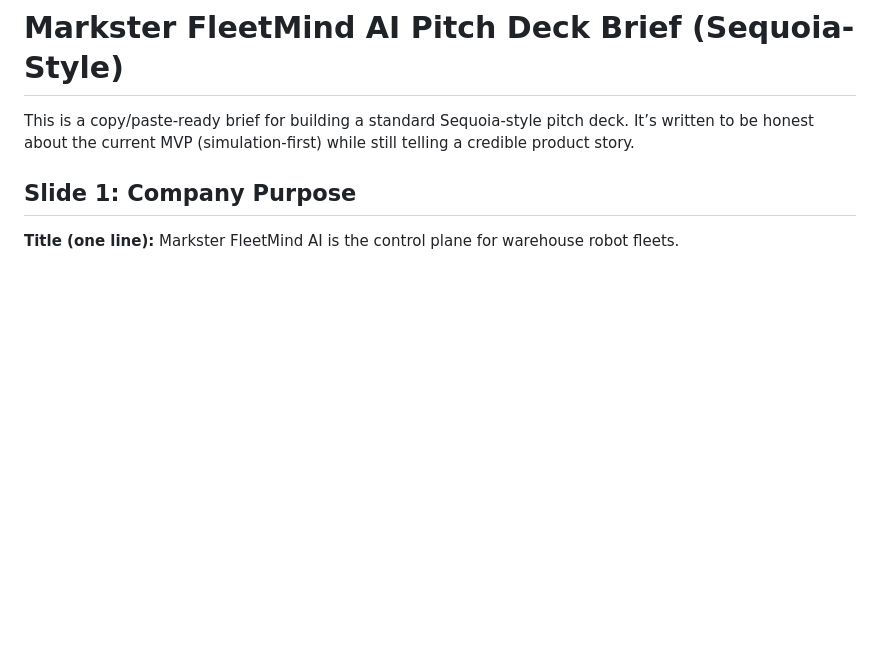
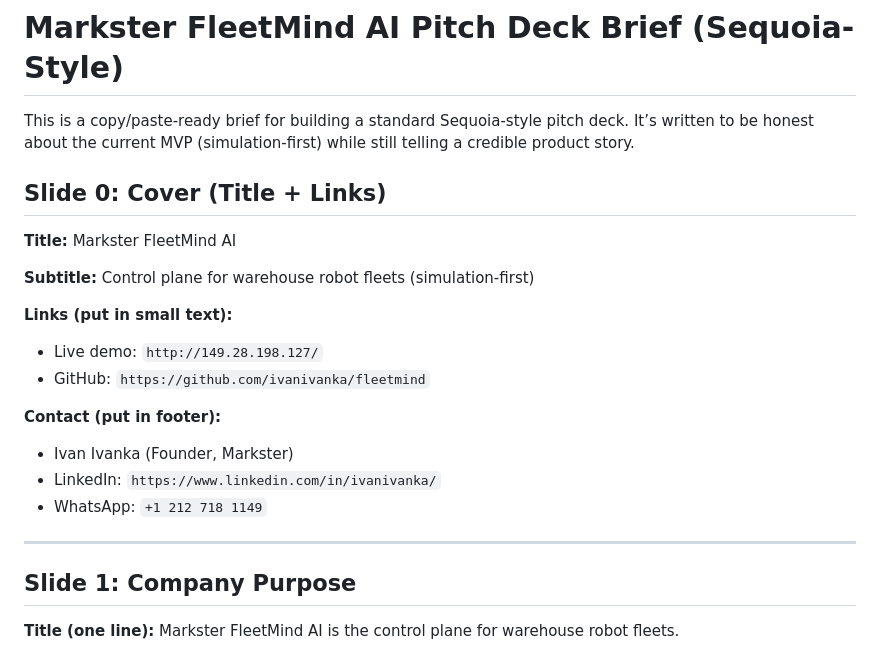
Before and after one commit to ivanivanka/fleetmind, a Markdown page: DECK_BRIEF.md, the part around one of its changes. Rendered like a GitHub page; blank space fills up the shorter version.

```diff
--- a/DECK_BRIEF.md
+++ b/DECK_BRIEF.md
@@ -3,6 +3,23 @@
 This is a copy/paste-ready brief for building a standard Sequoia-style pitch deck.
 It’s written to be honest about the current MVP (simulation-first) while still
 telling a credible product story.
+
+## Slide 0: Cover (Title + Links)
+
+**Title:** Markster FleetMind AI
+
+**Subtitle:** Control plane for warehouse robot fleets (simulation-first)
+
+**Links (put in small text):**
+- Live demo: `http://149.28.198.127/`
+- GitHub: `https://github.com/ivanivanka/fleetmind`
+
+**Contact (put in footer):**
+- Ivan Ivanka (Founder, Markster)
+- LinkedIn: `https://www.linkedin.com/in/ivanivanka/`
+- WhatsApp: `+1 212 718 1149`
+
+---
 
 ## Slide 1: Company Purpose
 
```
Also changed, not shown: other parts of DECK_BRIEF.md (+34 -2 lines).
